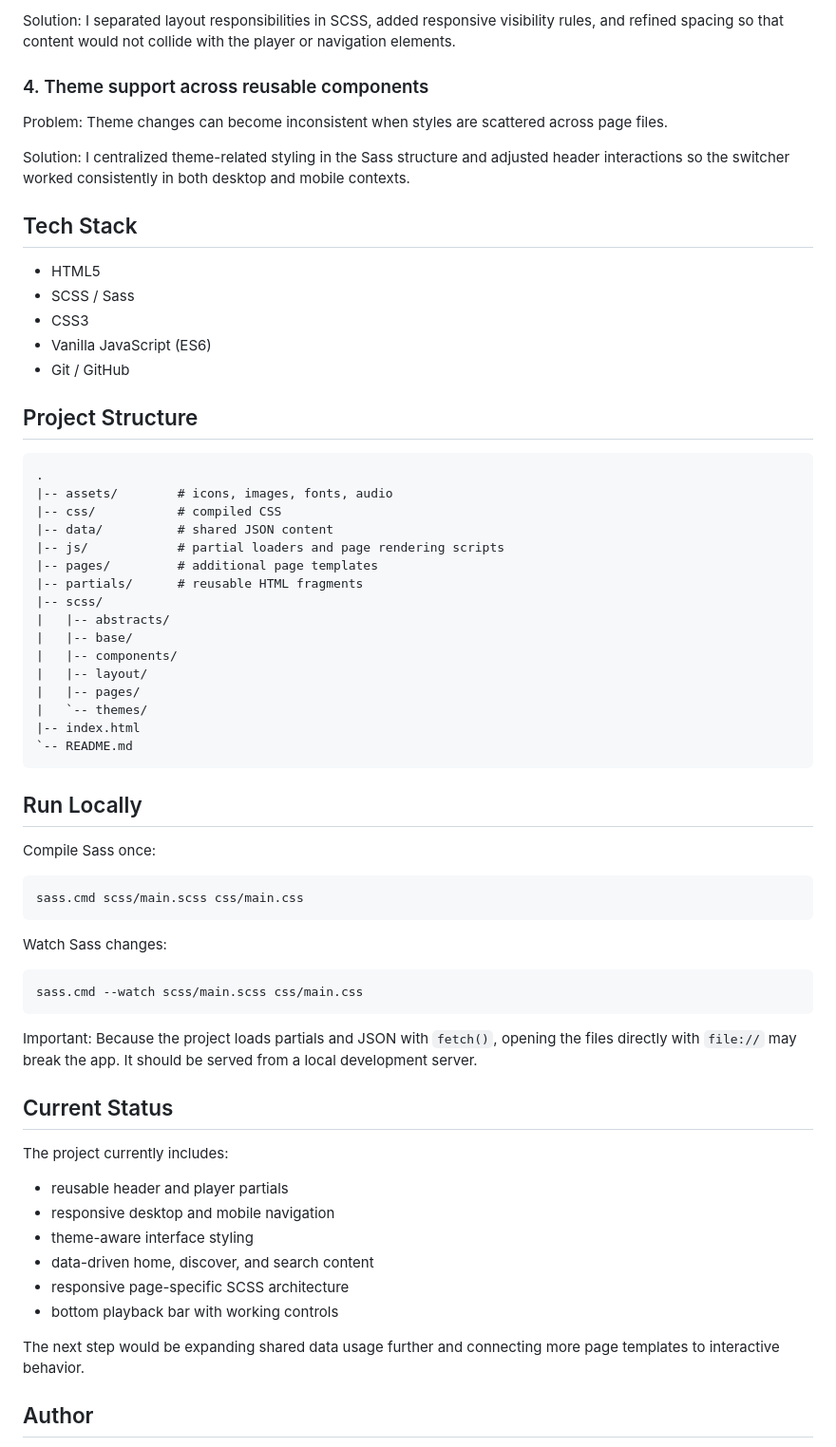
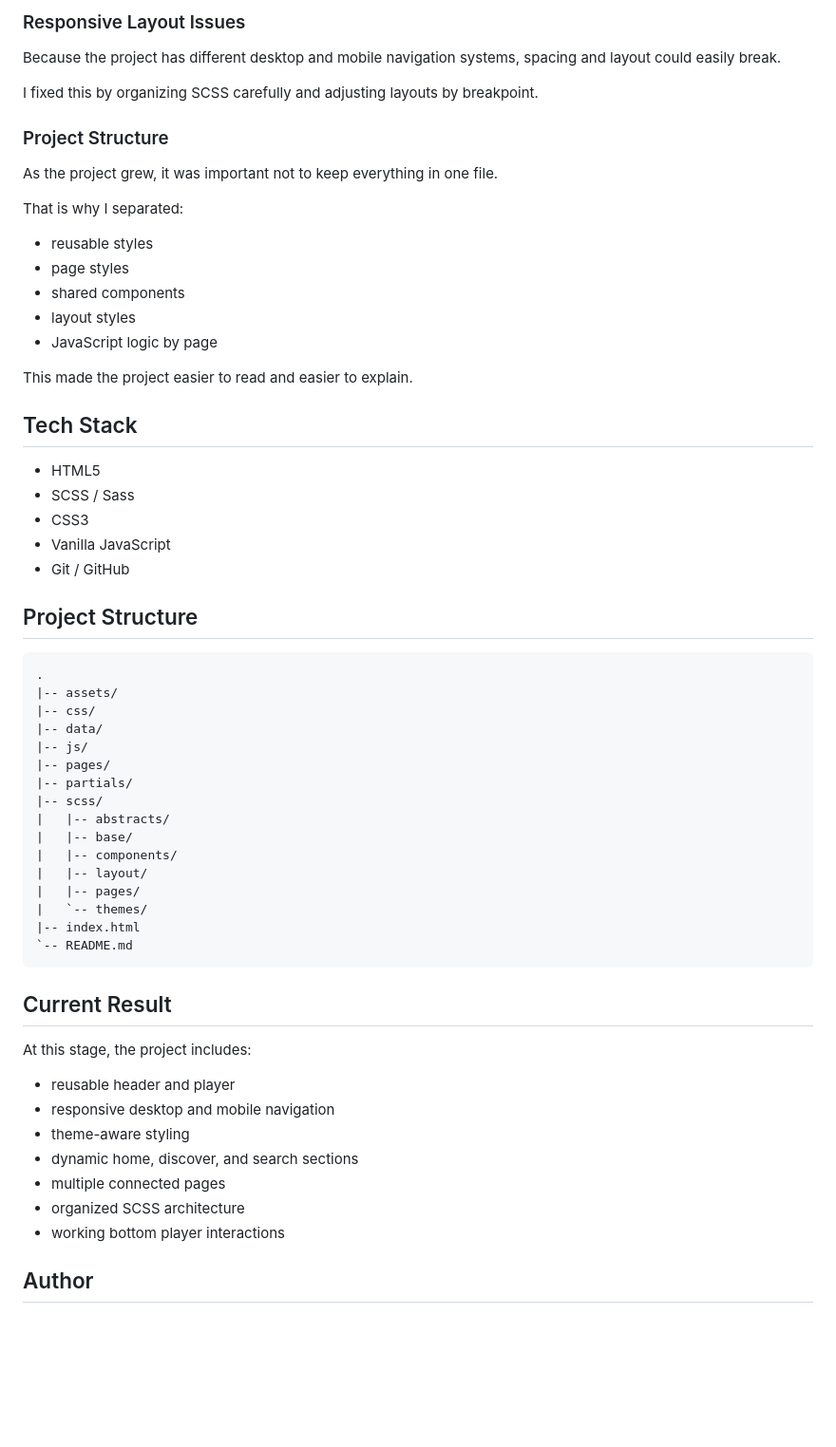
Before and after one commit to maribostashvili-93/exam-spotify-redesign, a Markdown page: README.md, the part around one of its changes. Shown at 95% size. GitHub-like rendering; blank space fills up the shorter version.

````diff
--- a/README.md
+++ b/README.md
@@ -143,33 +158,42 @@ Spotify-style layouts have very different navigation and spacing needs across br
 
-Solution:
-I separated layout responsibilities in SCSS, added responsive visibility rules, and refined spacing so that content would not collide with the player or navigation elements.
+### Responsive Layout Issues
 
-### 4. Theme support across reusable components
+Because the project has different desktop and mobile navigation systems, spacing and layout could easily break.
 
-Problem:
-Theme changes can become inconsistent when styles are scattered across page files.
+I fixed this by organizing SCSS carefully and adjusting layouts by breakpoint.
 
-Solution:
-I centralized theme-related styling in the Sass structure and adjusted header interactions so the switcher worked consistently in both desktop and mobile contexts.
+### Project Structure
+
+As the project grew, it was important not to keep everything in one file.
+
+That is why I separated:
+
+- reusable styles
+- page styles
+- shared components
+- layout styles
+- JavaScript logic by page
+
+This made the project easier to read and easier to explain.
 
 ## Tech Stack
 
 - HTML5
 - SCSS / Sass
 - CSS3
-- Vanilla JavaScript (ES6)
+- Vanilla JavaScript
 - Git / GitHub
 
 ## Project Structure
 
 ```text
 .
-|-- assets/        # icons, images, fonts, audio
-|-- css/           # compiled CSS
-|-- data/          # shared JSON content
-|-- js/            # partial loaders and page rendering scripts
-|-- pages/         # additional page templates
-|-- partials/      # reusable HTML fragments
+|-- assets/
+|-- css/
+|-- data/
+|-- js/
+|-- pages/
+|-- partials/
 |-- scss/
 |   |-- abstracts/
 |   |-- base/
@@ -181,35 +205,19 @@ I centralized theme-related styling in the Sass structure and adjusted header in
 `-- README.md
 ```
 
-## Run Locally
 
-Compile Sass once:
 
-```powershell
-sass.cmd scss/main.scss css/main.css
-```
+## Current Result
 
-Watch Sass changes:
+At this stage, the project includes:
 
-```powershell
-sass.cmd --watch scss/main.scss css/main.css
-```
-
-Important:
-Because the project loads partials and JSON with `fetch()`, opening the files directly with `file://` may break the app. It should be served from a local development server.
-
-## Current Status
-
-The project currently includes:
-
-- reusable header and player partials
+- reusable header and player
 - responsive desktop and mobile navigation
-- theme-aware interface styling
-- data-driven home, discover, and search content
-- responsive page-specific SCSS architecture
-- bottom playback bar with working controls
-
-The next step would be expanding shared data usage further and connecting more page templates to interactive behavior.
+- theme-aware styling
+- dynamic home, discover, and search sections
+- multiple connected pages
+- organized SCSS architecture
+- working bottom player interactions
 
 ## Author
 
````
Also changed, not shown: other parts of README.md (+99 -84 lines).
